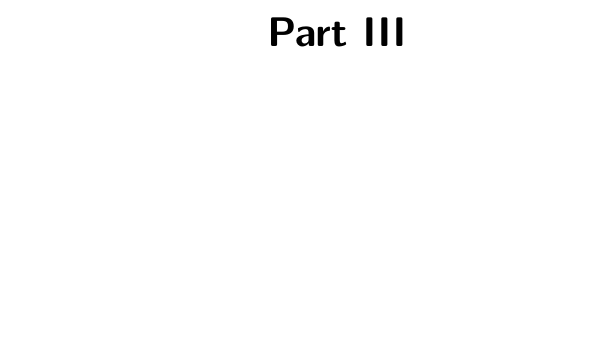
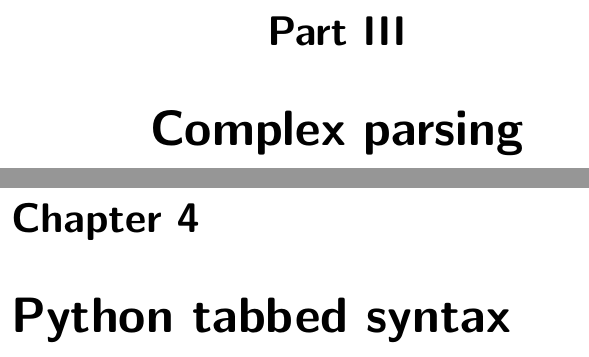
Before and after one commit to ponyatov/DLR, a LaTeX book (doc/manual.tex, which reads doc/parsing.tex): part of page 17 of 22 before the commit and two parts of pages 17 and 18 of 26 after it, the two joined at a grey line, cut so that both start at the same text, the shorter picture padded with empty space. Compiled offline with pdfLaTeX.

Commit message:
+ parsing
Signed-off-by: Dmitry Ponyatov <dponyatov@gmail.com>

```diff
--- /dev/null
+++ b/doc/parsing.tex
@@ -0,0 +1,5 @@
+\part{Complex parsing}
+
+\chapter{Python tabbed syntax}
+
+\chapter{DCG: Definite Clause Grammar}
```
Also changed, not shown: doc/manual.tex (+1 -0 lines).
